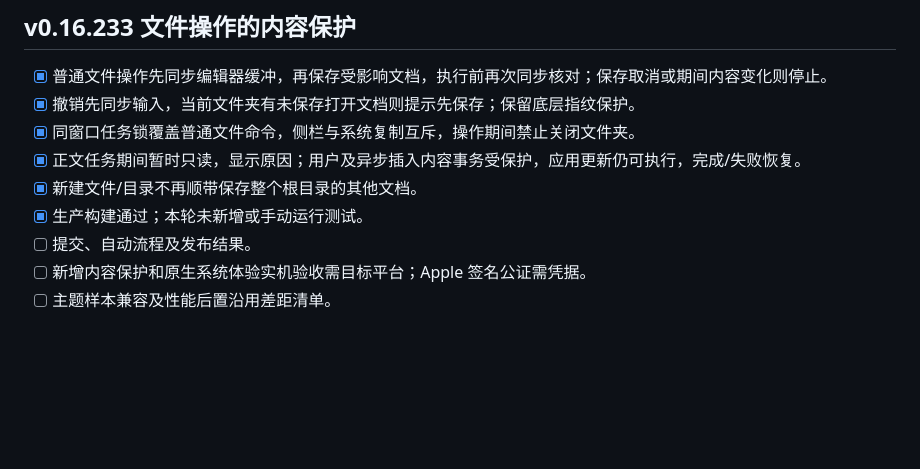
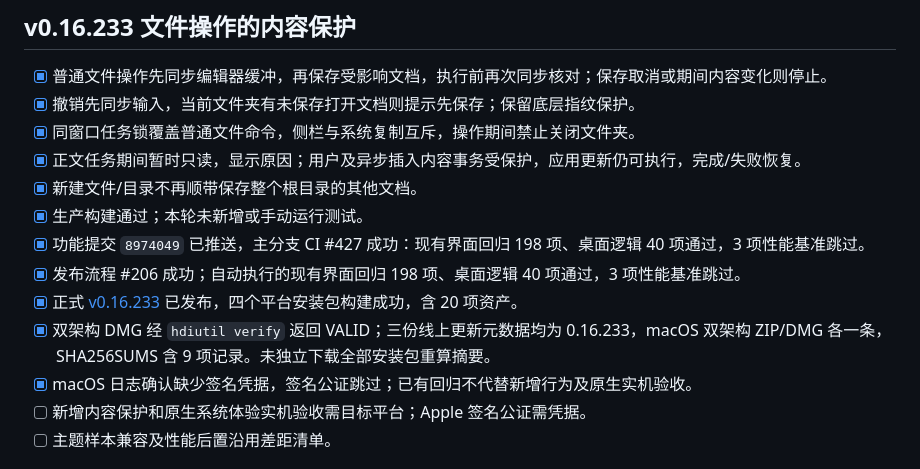
Before and after one commit to jincaiw/moxie, a Markdown page: docs/implementation-plan.md, the part around the change. Drawn GitHub-style; blank space fills up the shorter version.

```diff
--- a/docs/implementation-plan.md
+++ b/docs/implementation-plan.md
@@ -8,7 +8,11 @@
 - [x] 正文任务期间暂时只读，显示原因；用户及异步插入内容事务受保护，应用更新仍可执行，完成/失败恢复。
 - [x] 新建文件/目录不再顺带保存整个根目录的其他文档。
 - [x] 生产构建通过；本轮未新增或手动运行测试。
-- [ ] 提交、自动流程及发布结果。
+- [x] 功能提交 `8974049` 已推送，主分支 CI #427 成功：现有界面回归 198 项、桌面逻辑 40 项通过，3 项性能基准跳过。
+- [x] 发布流程 #206 成功；自动执行的现有界面回归 198 项、桌面逻辑 40 项通过，3 项性能基准跳过。
+- [x] 正式 [v0.16.233](https://github.com/jincaiw/moxie/releases/tag/v0.16.233) 已发布，四个平台安装包构建成功，含 20 项资产。
+- [x] 双架构 DMG 经 `hdiutil verify` 返回 VALID；三份线上更新元数据均为 0.16.233，macOS 双架构 ZIP/DMG 各一条，SHA256SUMS 含 9 项记录。未独立下载全部安装包重算摘要。
+- [x] macOS 日志确认缺少签名凭据，签名公证跳过；已有回归不代替新增行为及原生实机验收。
 - [ ] 新增内容保护和原生系统体验实机验收需目标平台；Apple 签名公证需凭据。
 - [ ] 主题样本兼容及性能后置沿用差距清单。
 
```
Also changed, not shown: README.md (+1 -0 lines), docs/typora-gap-audit.md (+1 -1 lines).
